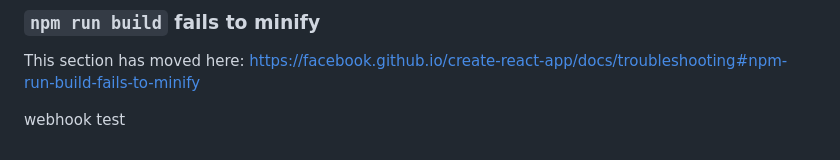
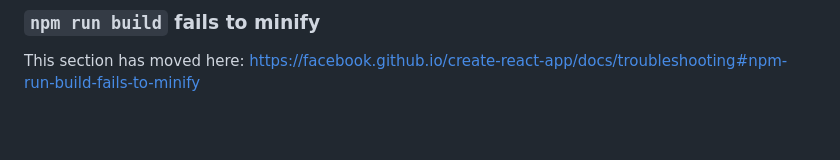
Before and after one commit to a-wang16/Full-Stack-Django-React-POS-System, a Markdown page: frontend/README.md, the part around the change. GitHub-like rendering; blank space fills up the shorter version.

Commit message:
update to readme.md for frontend

```diff
--- a/frontend/README.md
+++ b/frontend/README.md
@@ -68,5 +68,3 @@ This section has moved here: [https://facebook.github.io/create-react-app/docs/d
 ### `npm run build` fails to minify
 
 This section has moved here: [https://facebook.github.io/create-react-app/docs/troubleshooting#npm-run-build-fails-to-minify](https://facebook.github.io/create-react-app/docs/troubleshooting#npm-run-build-fails-to-minify)
-
-webhook test
```
